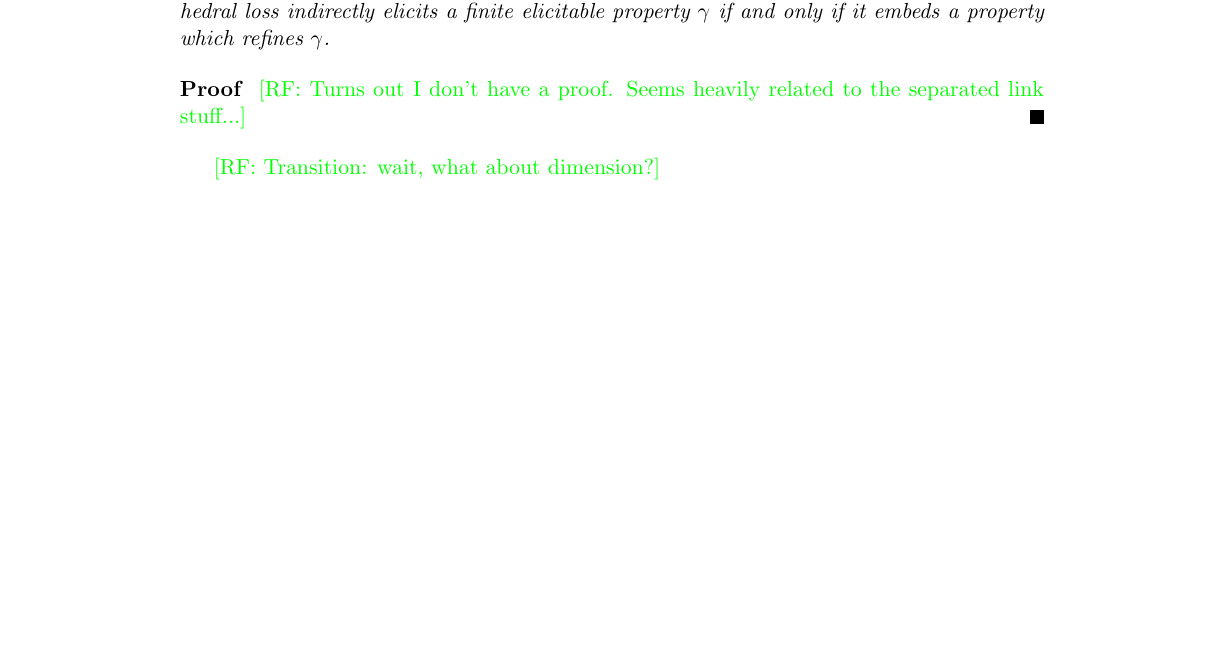
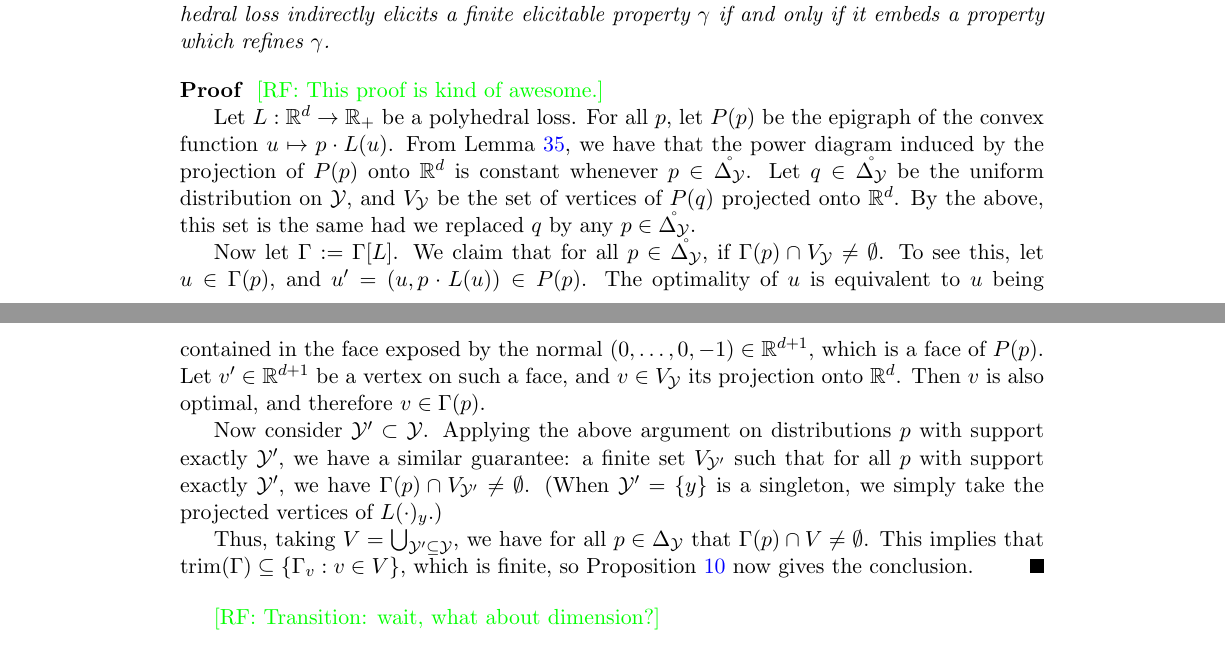
Before and after one commit to jfinocchiaro/cvx-fin, a LaTeX document (cvx-fin.tex): part of page 5 of 16 before the commit and two parts of pages 5 and 6 of 16 after it, the two joined at a grey line, cut so that both start at the same text, the shorter picture padded with empty space. Compiled offline with pdfLaTeX.

Commit message:
proof of polyhedral implies embed

```diff
--- a/cvx-fin.tex
+++ b/cvx-fin.tex
@@ -313,7 +313,27 @@ $\eliccvx$ and $\elicpoly$; forward reference $\elicembed$
   Moreover, a polyhedral loss indirectly elicits a finite elicitable property $\gamma$ if and only if it embeds a property which refines $\gamma$.
 \end{theorem}
 \begin{proof}
-  \raf{Turns out I don't have a proof.  Seems heavily related to the separated link stuff...}
+  \raf{This proof is kind of awesome.}
+
+  Let $L:\reals^d\to\reals_+$ be a polyhedral loss.
+  For all $p$, let $P(p)$ be the epigraph of the convex function $u\mapsto p\cdot L(u)$.
+  From Lemma~\ref{lem:polyhedral-pd-same}, we have that the power diagram induced by the projection of $P(p)$ onto $\reals^d$ is constant whenever $p\in\inter\simplex$.
+  Let $q\in\inter\simplex$ be the uniform distribution on $\Y$, and $V_\Y$ be the set of vertices of $P(q)$ projected onto $\reals^d$.
+  By the above, this set is the same had we replaced $q$ by any $p\in\inter\simplex$.
+
+  Now let $\Gamma := \Gamma[L]$.
+  We claim that for all $p\in\inter\simplex$, if $\Gamma(p) \cap V_\Y \neq \emptyset$.
+  To see this, let $u \in \Gamma(p)$, and $u' = (u,p\cdot L(u)) \in P(p)$.
+  The optimality of $u$ is equivalent to $u$ being contained in the face exposed by the normal $(0,\ldots,0,-1)\in\reals^{d+1}$, which is a face of $P(p)$.
+  Let $v'\in\reals^{d+1}$ be a vertex on such a face, and $v\in V_\Y$ its projection onto $\reals^d$.
+  Then $v$ is also optimal, and therefore $v\in\Gamma(p)$.
+
+  Now consider $\Y'\subset \Y$.
+  Applying the above argument on distributions $p$ with support exactly $\Y'$, we have a similar guarantee: a finite set $V_{\Y'}$ such that for all $p$ with support exactly $\Y'$, we have $\Gamma(p) \cap V_{\Y'} \neq \emptyset$.
+  (When $\Y' = \{y\}$ is a singleton, we simply take the projected vertices of $L(\cdot)_y$.)
+
+  Thus, taking $V = \bigcup_{\Y'\subseteq\Y}$, we have for all $p\in\simplex$ that $\Gamma(p) \cap V \neq \emptyset$.
+  This implies that $\trim(\Gamma) \subseteq \{\Gamma_v : v\in V\}$, which is finite, so Proposition~\ref{prop:embed-trim} now gives the conclusion.
 \end{proof}
 
 \raf{Transition: wait, what about dimension?}
```
Also changed, not shown: cvx-fin.tex (6 more changed lines).
